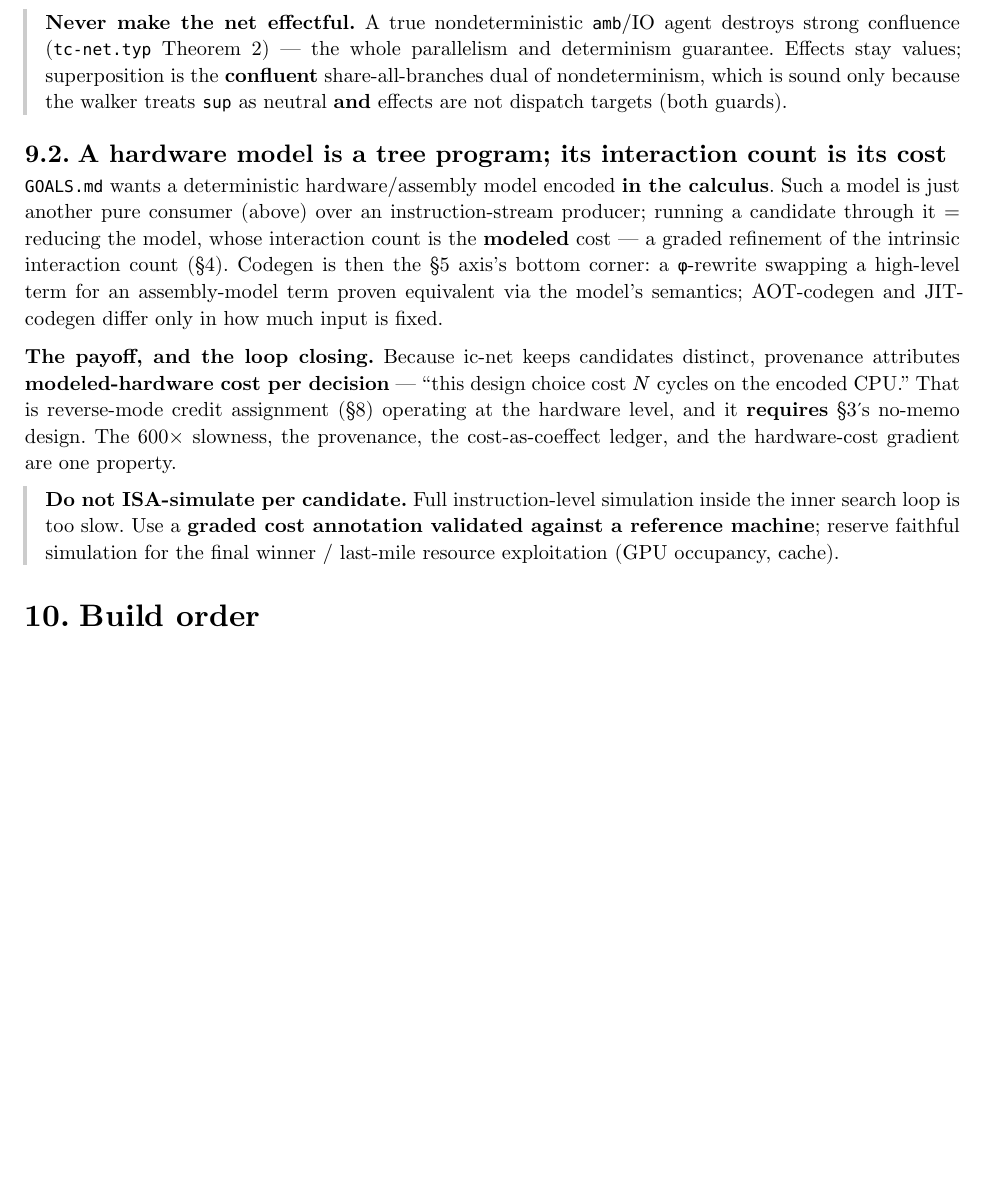
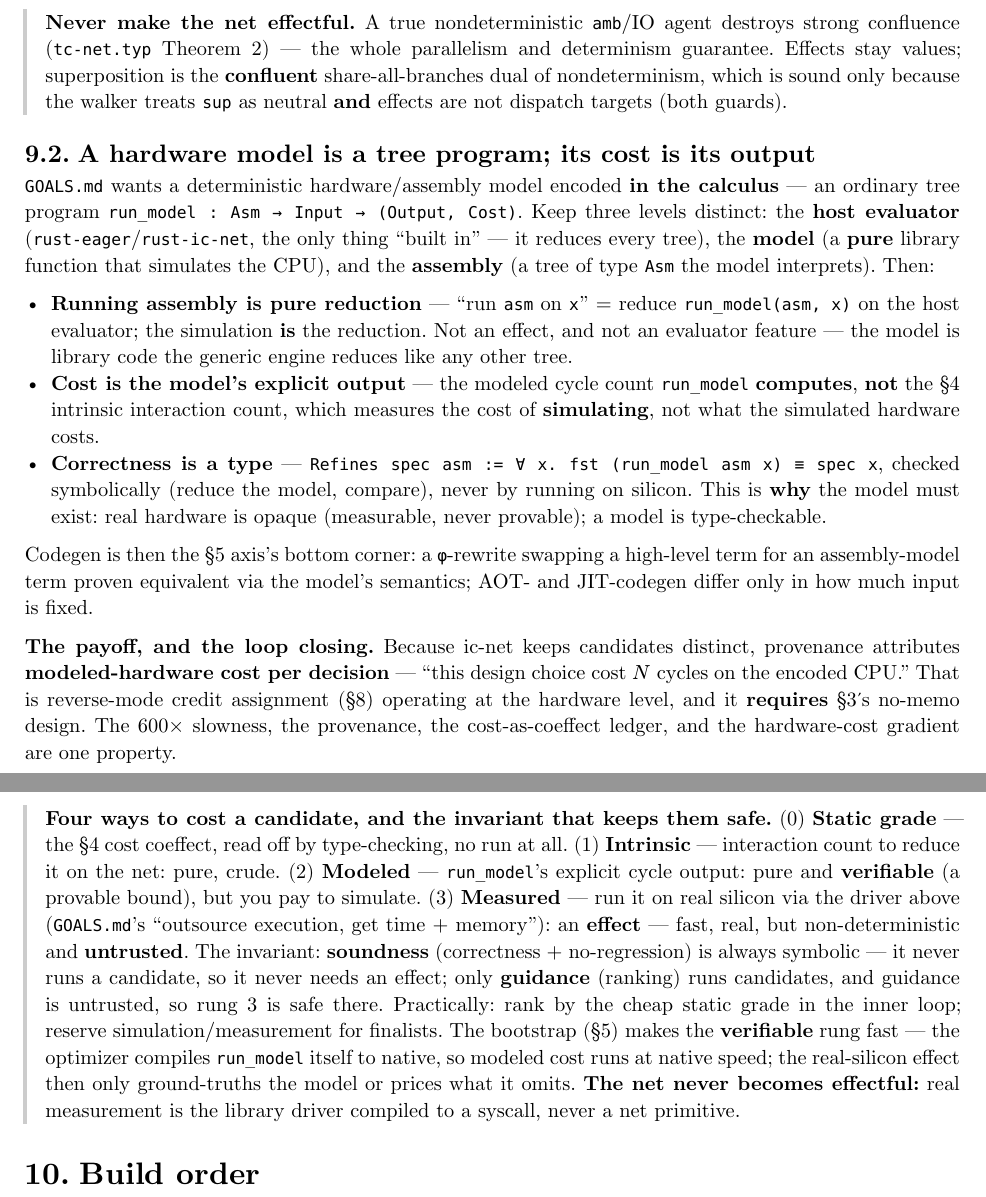
Before and after one commit to libdither/disp, a Typst document (OPTIMIZER.typ): part of page 8 of 10 before the commit and two parts of pages 8 and 9 of 10 after it, the two joined at a grey line, cut so that both start at the same text, the shorter picture padded with empty space. Compiled offline with Typst 0.15.

Commit message:
docs(OPTIMIZER): fix §9 cost (model returns explicit cost, not its interaction count); add the three-levels how-it-runs framing + the cost ladder (static/intrinsic/modeled/measured) + the soundness-is-symbolic / guidance-can-be-effectful invariant + the bootstrap

```diff
--- a/OPTIMIZER.typ
+++ b/OPTIMIZER.typ
@@ -493,11 +493,20 @@ from "effects are inspectable data":
   because the walker treats `sup` as neutral *and* effects are not dispatch targets (both guards).
 ]
 
-== A hardware model is a tree program; its interaction count is its cost
+== A hardware model is a tree program; its cost is its output
 
-`GOALS.md` wants a deterministic hardware/assembly model encoded *in the calculus*. Such a model is
-just another pure consumer (above) over an instruction-stream producer; running a candidate through
-it = reducing the model, whose interaction count is the *modeled* cost — a graded refinement of the
-intrinsic interaction count (§4). Codegen is then the §5 axis's bottom corner: a `φ`-rewrite
-swapping a high-level term for an assembly-model term proven equivalent via the model's semantics;
-AOT-codegen and JIT-codegen differ only in how much input is fixed.
+`GOALS.md` wants a deterministic hardware/assembly model encoded *in the calculus* — an ordinary
+tree program `run_model : Asm → Input → (Output, Cost)`. Keep three levels distinct: the *host
+evaluator* (`rust-eager`/`rust-ic-net`, the only thing "built in" — it reduces every tree), the
+*model* (a *pure* library function that simulates the CPU), and the *assembly* (a tree of type `Asm`
+the model interprets). Then:
+
+- *Running assembly is pure reduction* — "run `asm` on `x`" = reduce `run_model(asm, x)` on the host
+  evaluator; the simulation *is* the reduction. Not an effect, and not an evaluator feature — the
+  model is library code the generic engine reduces like any other tree.
+- *Cost is the model's explicit output* — the modeled cycle count `run_model` *computes*, *not* the
+  §4 intrinsic interaction count, which measures the cost of *simulating*, not what the simulated
+  hardware costs.
+- *Correctness is a type* — `Refines spec asm := ∀ x. fst (run_model asm x) ≡ spec x`, checked
+  symbolically (reduce the model, compare), never by running on silicon. This is *why* the model
+  must exist: real hardware is opaque (measurable, never provable); a model is type-checkable.
@@ -509,9 +522,19 @@ no-memo design. The 600× slowness, the provenance, the cost-as-coeffect ledger,
 hardware-cost gradient are one property.
 
 #note[
-  *Do not ISA-simulate per candidate.* Full instruction-level simulation inside the inner search
-  loop is too slow. Use a *graded cost annotation validated against a reference machine*; reserve
-  faithful simulation for the final winner / last-mile resource exploitation (GPU occupancy, cache).
+  *Four ways to cost a candidate, and the invariant that keeps them safe.* (0) *Static grade* — the
+  §4 cost coeffect, read off by type-checking, no run at all. (1) *Intrinsic* — interaction count to
+  reduce it on the net: pure, crude. (2) *Modeled* — `run_model`'s explicit cycle output: pure and
+  *verifiable* (a provable bound), but you pay to simulate. (3) *Measured* — run it on real silicon
+  via the driver above (`GOALS.md`'s "outsource execution, get time + memory"): an *effect* — fast,
+  real, but non-deterministic and *untrusted*. The invariant: *soundness* (correctness + no-regression)
+  is always symbolic — it never runs a candidate, so it never needs an effect; only *guidance*
+  (ranking) runs candidates, and guidance is untrusted, so rung 3 is safe there. Practically: rank by
+  the cheap static grade in the inner loop; reserve simulation/measurement for finalists. The bootstrap
+  (§5) makes the *verifiable* rung fast — the optimizer compiles `run_model` itself to native, so
+  modeled cost runs at native speed; the real-silicon effect then only ground-truths the model or
+  prices what it omits. *The net never becomes effectful:* real measurement is the library driver
+  compiled to a syscall, never a net primitive.
 ]
 
 = Build order
```
Also changed, not shown: OPTIMIZER.typ (4 more changed lines).
